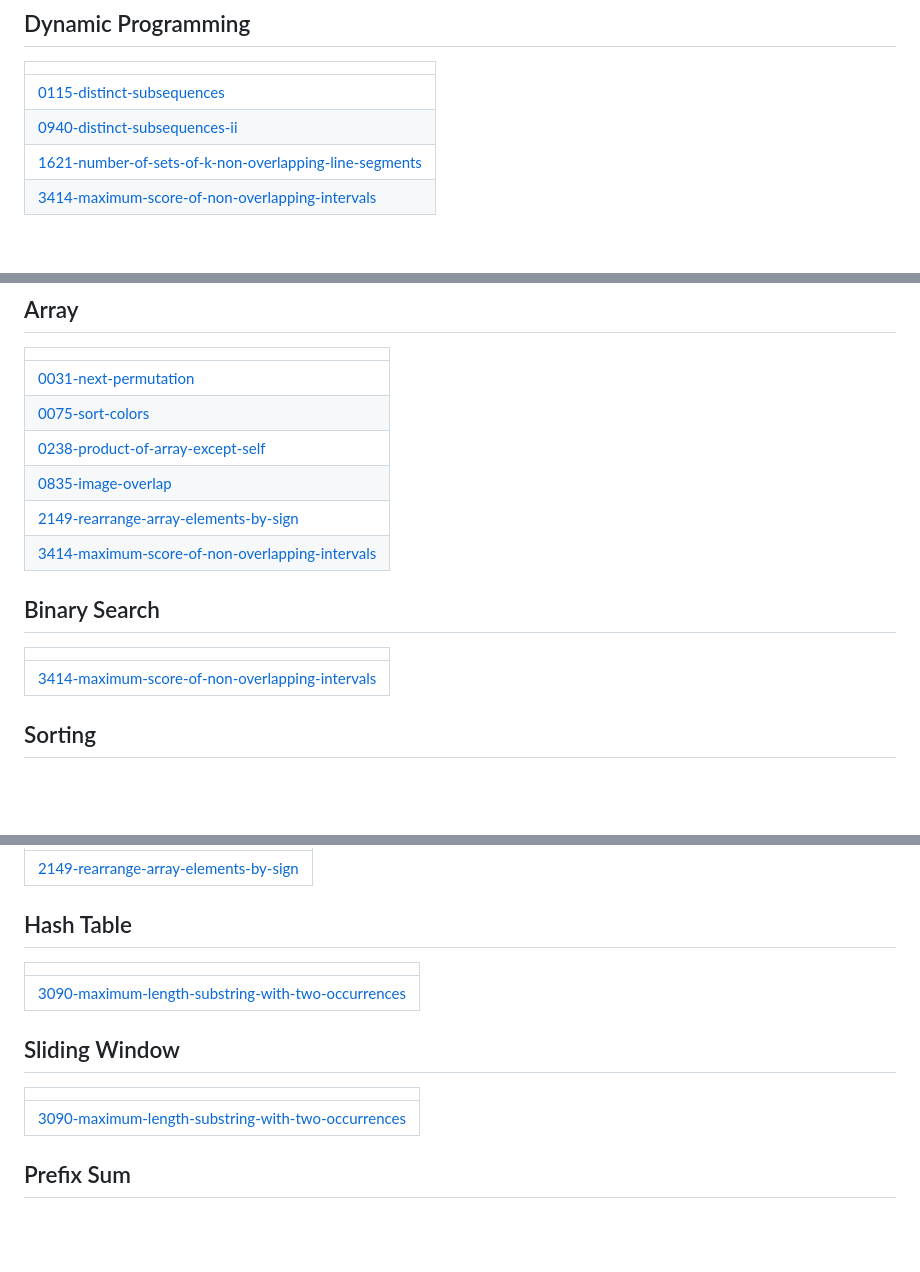
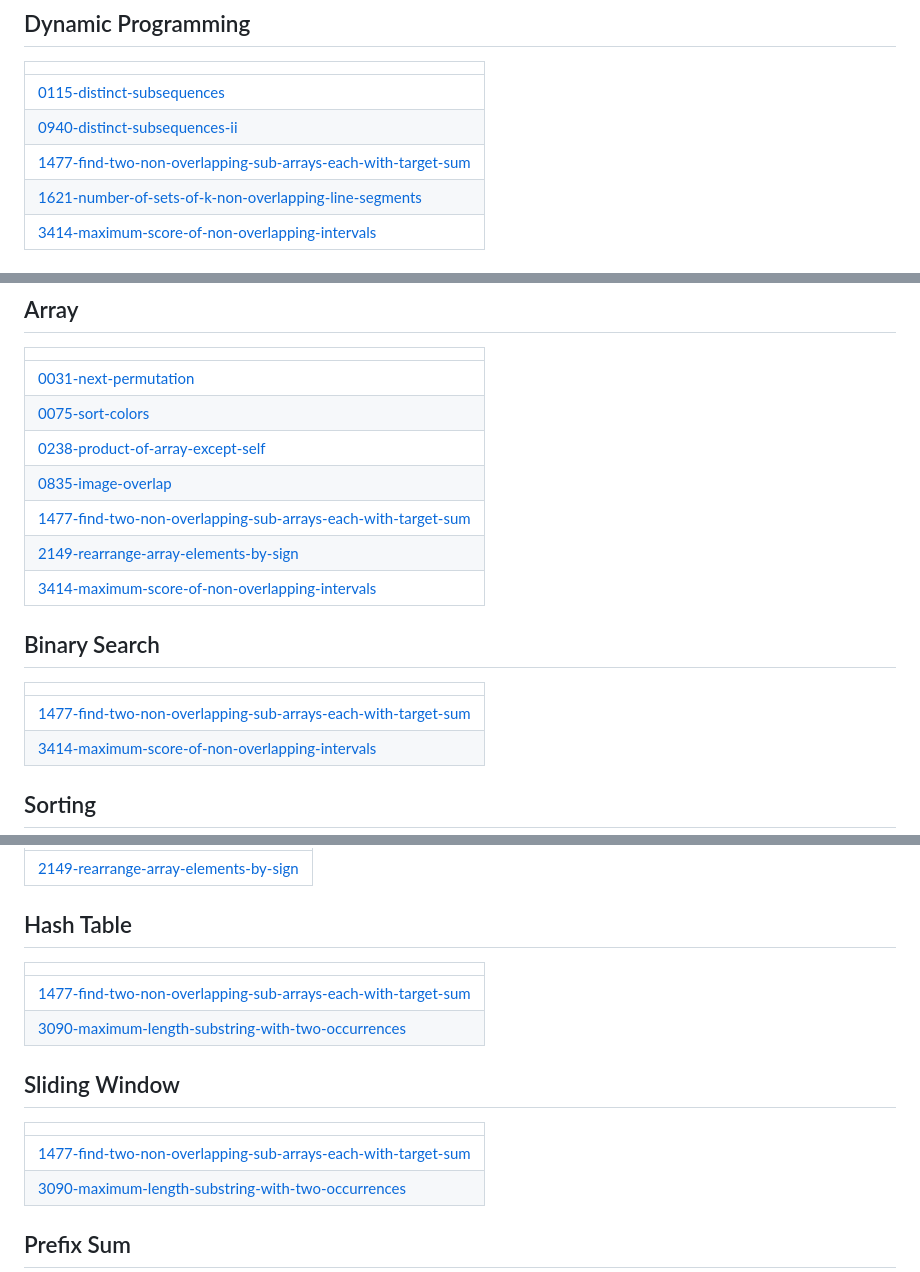
Before and after one commit to Piyushsaxena123/Questions, a Markdown page: README.md, 3 parts joined by grey strips. GitHub-like rendering; blank space fills up the shorter version.

Commit message:
Update README - Topic Tags

```diff
--- a/README.md
+++ b/README.md
@@ -14,6 +14,7 @@ A collection of LeetCode questions to ace the coding interview! - Created using
 | ------- |
 | [0115-distinct-subsequences](https://github.com/Piyushsaxena123/Questions/tree/master/0115-distinct-subsequences) |
 | [0940-distinct-subsequences-ii](https://github.com/Piyushsaxena123/Questions/tree/master/0940-distinct-subsequences-ii) |
+| [1477-find-two-non-overlapping-sub-arrays-each-with-target-sum](https://github.com/Piyushsaxena123/Questions/tree/master/1477-find-two-non-overlapping-sub-arrays-each-with-target-sum) |
 | [1621-number-of-sets-of-k-non-overlapping-line-segments](https://github.com/Piyushsaxena123/Questions/tree/master/1621-number-of-sets-of-k-non-overlapping-line-segments) |
 | [3414-maximum-score-of-non-overlapping-intervals](https://github.com/Piyushsaxena123/Questions/tree/master/3414-maximum-score-of-non-overlapping-intervals) |
 ## Tree
@@ -35,11 +36,13 @@ A collection of LeetCode questions to ace the coding interview! - Created using
 | [0075-sort-colors](https://github.com/Piyushsaxena123/Questions/tree/master/0075-sort-colors) |
 | [0238-product-of-array-except-self](https://github.com/Piyushsaxena123/Questions/tree/master/0238-product-of-array-except-self) |
 | [0835-image-overlap](https://github.com/Piyushsaxena123/Questions/tree/master/0835-image-overlap) |
+| [1477-find-two-non-overlapping-sub-arrays-each-with-target-sum](https://github.com/Piyushsaxena123/Questions/tree/master/1477-find-two-non-overlapping-sub-arrays-each-with-target-sum) |
 | [2149-rearrange-array-elements-by-sign](https://github.com/Piyushsaxena123/Questions/tree/master/2149-rearrange-array-elements-by-sign) |
 | [3414-maximum-score-of-non-overlapping-intervals](https://github.com/Piyushsaxena123/Questions/tree/master/3414-maximum-score-of-non-overlapping-intervals) |
 ## Binary Search
 |  |
 | ------- |
+| [1477-find-two-non-overlapping-sub-arrays-each-with-target-sum](https://github.com/Piyushsaxena123/Questions/tree/master/1477-find-two-non-overlapping-sub-arrays-each-with-target-sum) |
 | [3414-maximum-score-of-non-overlapping-intervals](https://github.com/Piyushsaxena123/Questions/tree/master/3414-maximum-score-of-non-overlapping-intervals) |
 ## Sorting
 |  |
@@ -73,10 +76,12 @@ A collection of LeetCode questions to ace the coding interview! - Created using
 ## Hash Table
 |  |
 | ------- |
+| [1477-find-two-non-overlapping-sub-arrays-each-with-target-sum](https://github.com/Piyushsaxena123/Questions/tree/master/1477-find-two-non-overlapping-sub-arrays-each-with-target-sum) |
 | [3090-maximum-length-substring-with-two-occurrences](https://github.com/Piyushsaxena123/Questions/tree/master/3090-maximum-length-substring-with-two-occurrences) |
 ## Sliding Window
 |  |
 | ------- |
+| [1477-find-two-non-overlapping-sub-arrays-each-with-target-sum](https://github.com/Piyushsaxena123/Questions/tree/master/1477-find-two-non-overlapping-sub-arrays-each-with-target-sum) |
 | [3090-maximum-length-substring-with-two-occurrences](https://github.com/Piyushsaxena123/Questions/tree/master/3090-maximum-length-substring-with-two-occurrences) |
 ## Prefix Sum
 |  |
```
